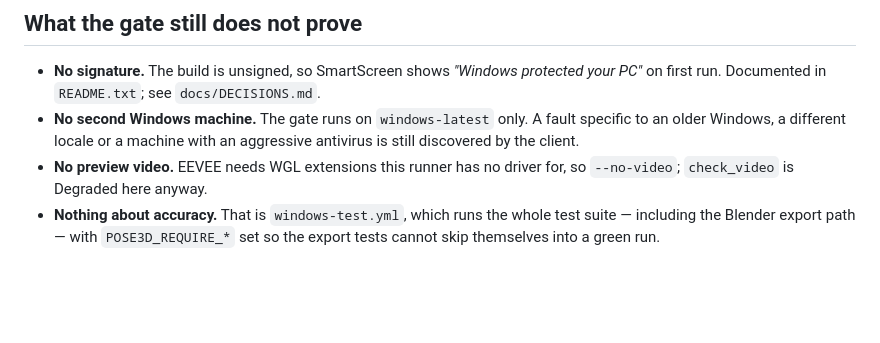
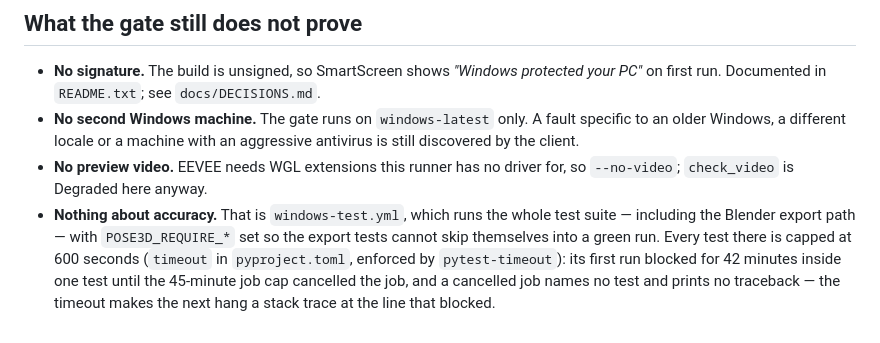
Before and after one commit to DaniyalAhmad2/2Dimages-to-3d-pose, a Markdown page: docs/windows-release-gate.md, the part around the change. Drawn GitHub-style; blank space fills up the shorter version.

```diff
--- a/docs/windows-release-gate.md
+++ b/docs/windows-release-gate.md
@@ -80,4 +80,9 @@ in the gate that is weakened. What stands in for it:
   for, so `--no-video`; `check_video` is Degraded here anyway.
 * **Nothing about accuracy.** That is `windows-test.yml`, which runs the whole
   test suite — including the Blender export path — with `POSE3D_REQUIRE_*` set
-  so the export tests cannot skip themselves into a green run.
+  so the export tests cannot skip themselves into a green run. Every test there
+  is capped at 600 seconds (`timeout` in `pyproject.toml`, enforced by
+  `pytest-timeout`): its first run blocked for 42 minutes inside one test until
+  the 45-minute job cap cancelled the job, and a cancelled job names no test and
+  prints no traceback — the timeout makes the next hang a stack trace at the
+  line that blocked.
```
Also changed, not shown: docs/DECISIONS.md (+15 -0 lines).
